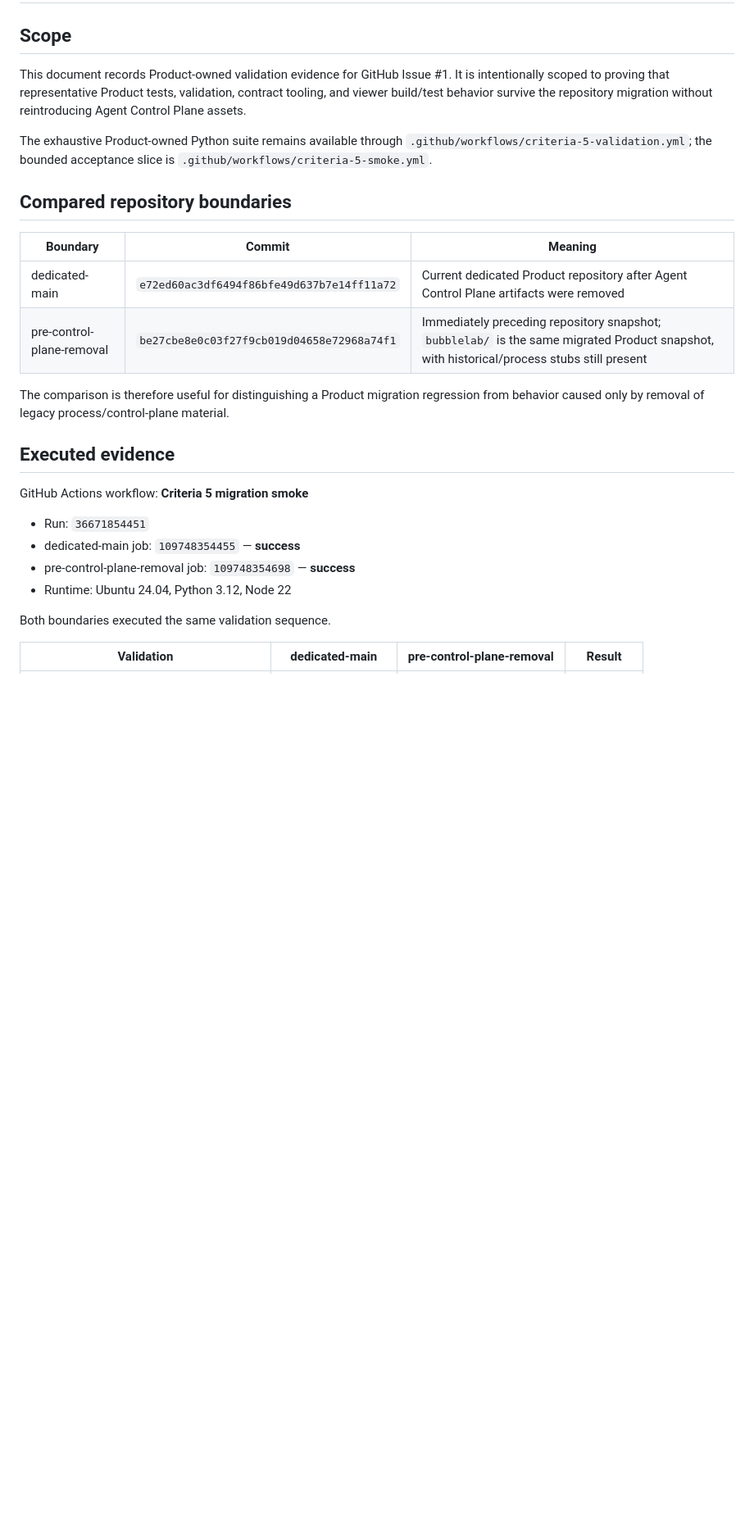
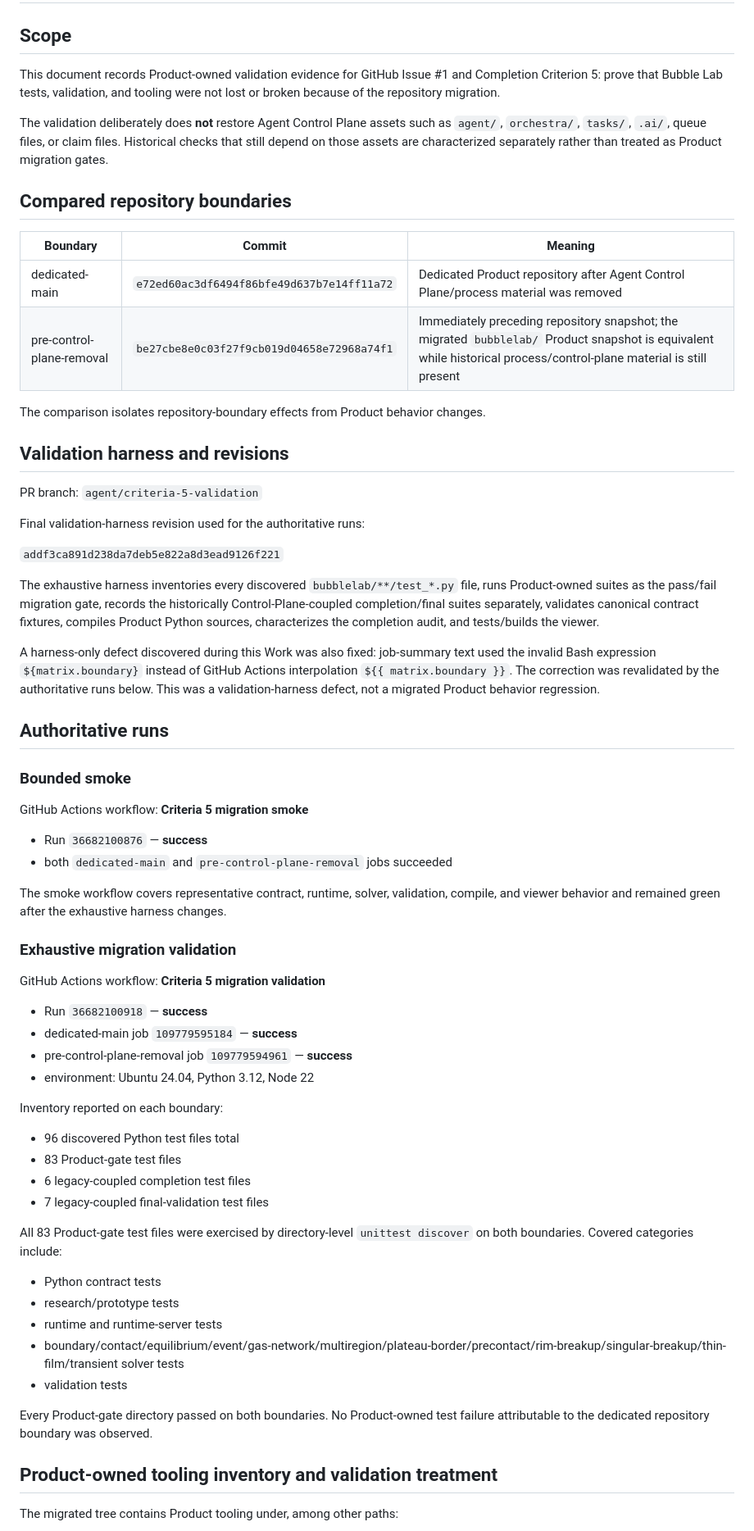
Before and after one commit to jpwm2/bubble-lab, a Markdown page: docs/migration/criteria-5-validation-evidence.md, the part around one of its changes. Shown at 82% size. GitHub-like rendering; blank space fills up the shorter version.

```diff
--- a/docs/migration/criteria-5-validation-evidence.md
+++ b/docs/migration/criteria-5-validation-evidence.md
@@ -2,28 +2,69 @@
 
 ## Scope
 
-This document records Product-owned validation evidence for GitHub Issue #1. It is intentionally scoped to proving that representative Product tests, validation, contract tooling, and viewer build/test behavior survive the repository migration without reintroducing Agent Control Plane assets.
+This document records Product-owned validation evidence for GitHub Issue #1 and Completion Criterion 5: prove that Bubble Lab tests, validation, and tooling were not lost or broken because of the repository migration.
 
-The exhaustive Product-owned Python suite remains available through `.github/workflows/criteria-5-validation.yml`; the bounded acceptance slice is `.github/workflows/criteria-5-smoke.yml`.
+The validation deliberately does **not** restore Agent Control Plane assets such as `agent/`, `orchestra/`, `tasks/`, `.ai/`, queue files, or claim files. Historical checks that still depend on those assets are characterized separately rather than treated as Product migration gates.
 
 ## Compared repository boundaries
 
 | Boundary | Commit | Meaning |
 | --- | --- | --- |
-| dedicated-main | `e72ed60ac3df6494f86bfe49d637b7e14ff11a72` | Current dedicated Product repository after Agent Control Plane artifacts were removed |
-| pre-control-plane-removal | `be27cbe8e0c03f27f9cb019d04658e72968a74f1` | Immediately preceding repository snapshot; `bubblelab/` is the same migrated Product snapshot, with historical/process stubs still present |
+| dedicated-main | `e72ed60ac3df6494f86bfe49d637b7e14ff11a72` | Dedicated Product repository after Agent Control Plane/process material was removed |
+| pre-control-plane-removal | `be27cbe8e0c03f27f9cb019d04658e72968a74f1` | Immediately preceding repository snapshot; the migrated `bubblelab/` Product snapshot is equivalent while historical process/control-plane material is still present |
 
-The comparison is therefore useful for distinguishing a Product migration regression from behavior caused only by removal of legacy process/control-plane material.
+The comparison isolates repository-boundary effects from Product behavior changes.
 
-## Executed evidence
+## Validation harness and revisions
+
+PR branch: `agent/criteria-5-validation`
+
+Final validation-harness revision used for the authoritative runs:
+
+`addf3ca891d238da7deb5e822a8d3ead9126f221`
+
+The exhaustive harness inventories every discovered `bubblelab/**/test_*.py` file, runs Product-owned suites as the pass/fail migration gate, records the historically Control-Plane-coupled completion/final suites separately, validates canonical contract fixtures, compiles Product Python sources, characterizes the completion audit, and tests/builds the viewer.
+
+A harness-only defect discovered during this Work was also fixed: job-summary text used the invalid Bash expression `${matrix.boundary}` instead of GitHub Actions interpolation `${{ matrix.boundary }}`. The correction was revalidated by the authoritative runs below. This was a validation-harness defect, not a migrated Product behavior regression.
+
+## Authoritative runs
+
+### Bounded smoke
 
 GitHub Actions workflow: **Criteria 5 migration smoke**
 
-- Run: `36671854451`
-- dedicated-main job: `109748354455` — **success**
-- pre-control-plane-removal job: `109748354698` — **success**
-- Runtime: Ubuntu 24.04, Python 3.12, Node 22
+- Run `36682100876` — **success**
+- both `dedicated-main` and `pre-control-plane-removal` jobs succeeded
 
-Both boundaries executed the same validation sequence.
+The smoke workflow covers representative contract, runtime, solver, validation, compile, and viewer behavior and remained green after the exhaustive harness changes.
 
-| Validation | dedicated-main | pre-control-plane-removal | Result |
+### Exhaustive migration validation
+
+GitHub Actions workflow: **Criteria 5 migration validation**
+
+- Run `36682100918` — **success**
+- dedicated-main job `109779595184` — **success**
+- pre-control-plane-removal job `109779594961` — **success**
+- environment: Ubuntu 24.04, Python 3.12, Node 22
+
+Inventory reported on each boundary:
+
+- 96 discovered Python test files total
+- 83 Product-gate test files
+- 6 legacy-coupled completion test files
+- 7 legacy-coupled final-validation test files
+
+All 83 Product-gate test files were exercised by directory-level `unittest discover` on both boundaries. Covered categories include:
+
+- Python contract tests
+- research/prototype tests
+- runtime and runtime-server tests
+- boundary/contact/equilibrium/event/gas-network/multiregion/plateau-border/precontact/rim-breakup/singular-breakup/thin-film/transient solver tests
+- validation tests
+
+Every Product-gate directory passed on both boundaries. No Product-owned test failure attributable to the dedicated repository boundary was observed.
+
+## Product-owned tooling inventory and validation treatment
+
+The migrated tree contains Product tooling under, among other paths:
+
```
Also changed, not shown: other parts of docs/migration/criteria-5-validation-evidence.md (+66 -33 lines).
